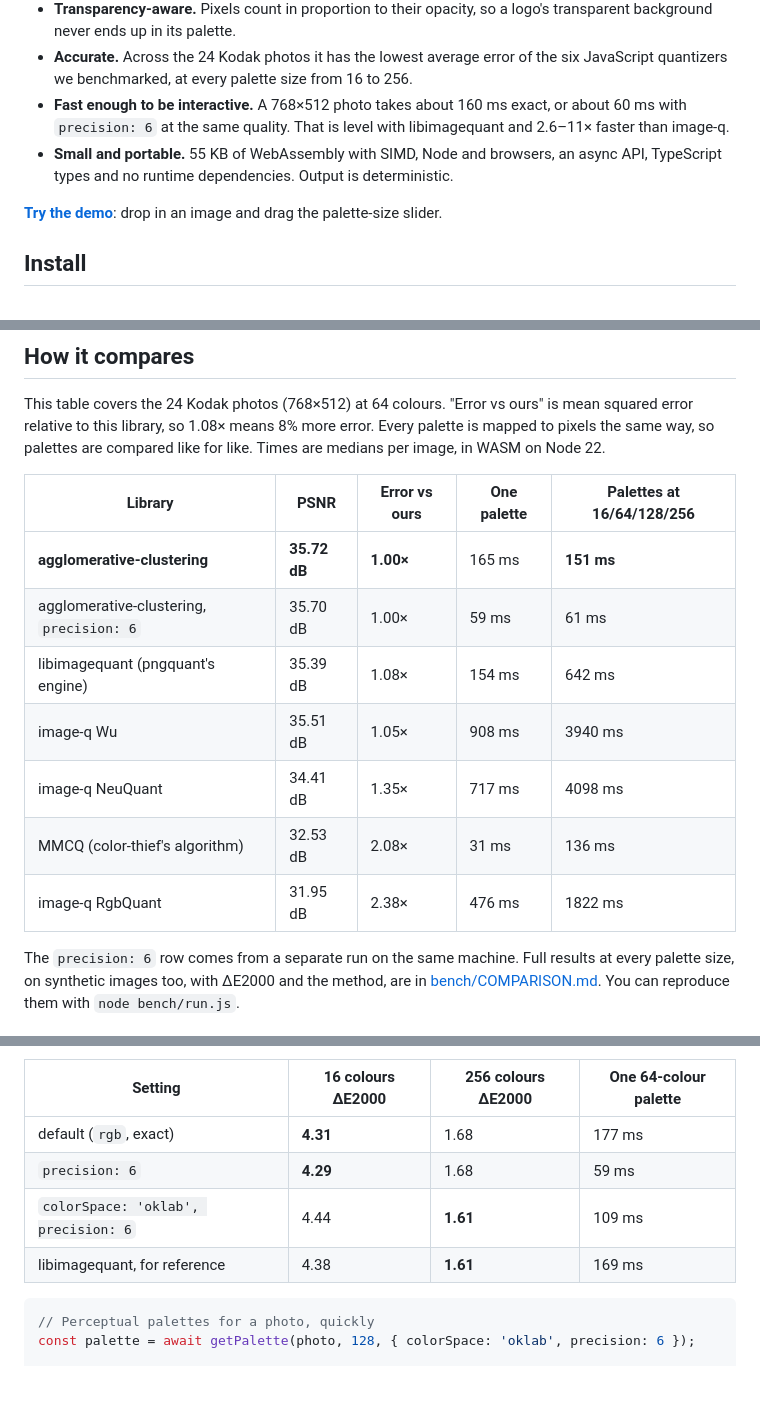
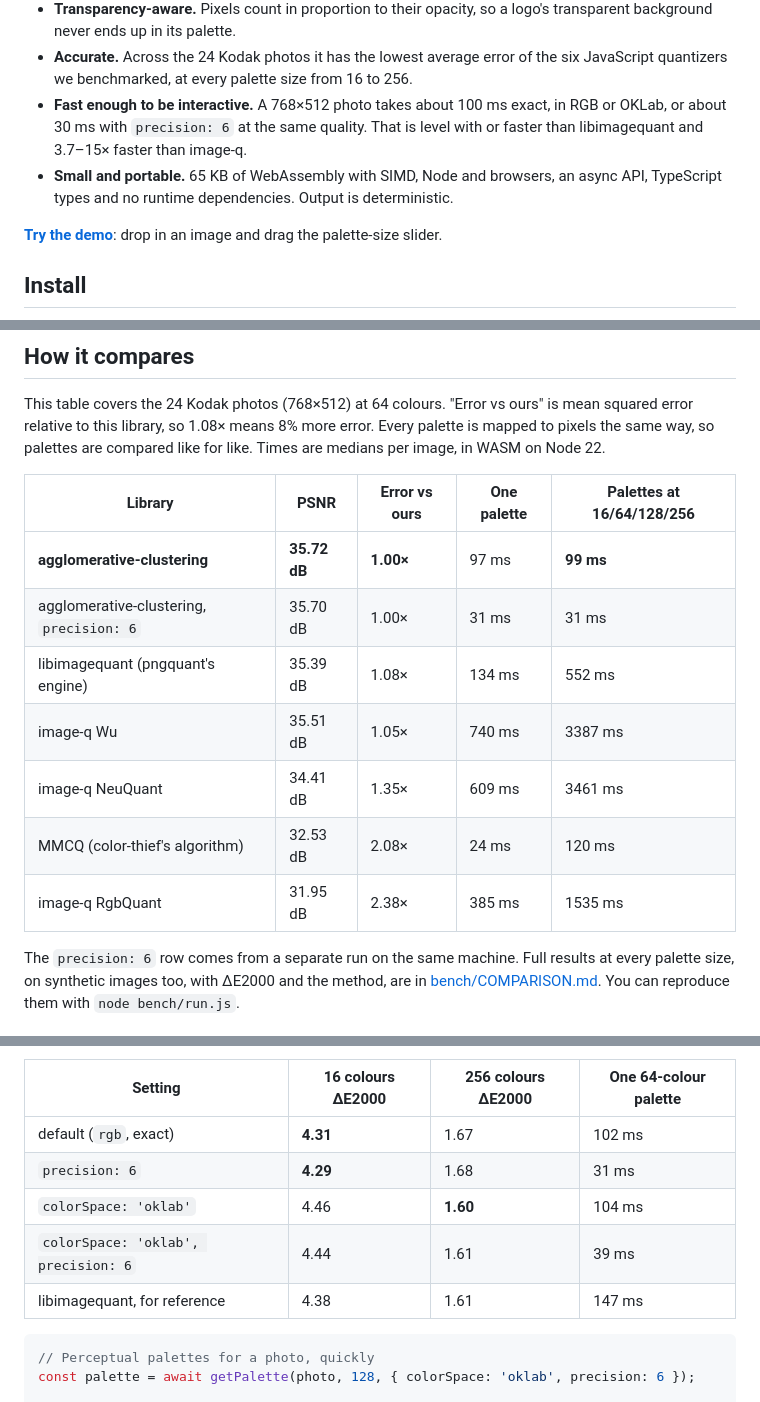
Before and after one commit to RohanFredriksson/agglomerative-clustering, a Markdown page: README.md, 3 parts joined by grey strips. Rendered like a GitHub page.

````diff
--- a/README.md
+++ b/README.md
@@ -14,8 +14,8 @@ Most colour quantizers answer one question: *give me k colours*. Ask for a diffe
 - **Palettes nest, in a stable order.** The 16-colour palette is the 32-colour one with pairs merged. Index 0 is always the dominant colour, and each larger palette is the previous one with one entry refined and one colour appended, so swatches don't jump around as the count changes.
 - **Transparency-aware.** Pixels count in proportion to their opacity, so a logo's transparent background never ends up in its palette.
 - **Accurate.** Across the 24 Kodak photos it has the lowest average error of the six JavaScript quantizers we benchmarked, at every palette size from 16 to 256.
-- **Fast enough to be interactive.** A 768×512 photo takes about 160 ms exact, or about 60 ms with `precision: 6` at the same quality. That is level with libimagequant and 2.6–11× faster than image-q.
-- **Small and portable.** 55 KB of WebAssembly with SIMD, Node and browsers, an async API, TypeScript types and no runtime dependencies. Output is deterministic.
+- **Fast enough to be interactive.** A 768×512 photo takes about 100 ms exact, in RGB or OKLab, or about 30 ms with `precision: 6` at the same quality. That is level with or faster than libimagequant and 3.7–15× faster than image-q.
+- **Small and portable.** 65 KB of WebAssembly with SIMD, Node and browsers, an async API, TypeScript types and no runtime dependencies. Output is deterministic.
 
 **[Try the demo](#demo)**: drop in an image and drag the palette-size slider.
 
@@ -58,13 +58,13 @@ This table covers the 24 Kodak photos (768×512) at 64 colours. "Error vs ours"
 
 | Library | PSNR | Error vs ours | One palette | Palettes at 16/64/128/256 |
 |---|---|---|---|---|
-| **agglomerative-clustering** | **35.72 dB** | **1.00×** | 165 ms | **151 ms** |
-| agglomerative-clustering, `precision: 6` | 35.70 dB | 1.00× | 59 ms | 61 ms |
-| libimagequant (pngquant's engine) | 35.39 dB | 1.08× | 154 ms | 642 ms |
-| image-q Wu | 35.51 dB | 1.05× | 908 ms | 3940 ms |
-| image-q NeuQuant | 34.41 dB | 1.35× | 717 ms | 4098 ms |
-| MMCQ (color-thief's algorithm) | 32.53 dB | 2.08× | 31 ms | 136 ms |
-| image-q RgbQuant | 31.95 dB | 2.38× | 476 ms | 1822 ms |
+| **agglomerative-clustering** | **35.72 dB** | **1.00×** | 97 ms | **99 ms** |
+| agglomerative-clustering, `precision: 6` | 35.70 dB | 1.00× | 31 ms | 31 ms |
+| libimagequant (pngquant's engine) | 35.39 dB | 1.08× | 134 ms | 552 ms |
+| image-q Wu | 35.51 dB | 1.05× | 740 ms | 3387 ms |
+| image-q NeuQuant | 34.41 dB | 1.35× | 609 ms | 3461 ms |
+| MMCQ (color-thief's algorithm) | 32.53 dB | 2.08× | 24 ms | 120 ms |
+| image-q RgbQuant | 31.95 dB | 2.38× | 385 ms | 1535 ms |
 
 The `precision: 6` row comes from a separate run on the same machine. Full results at every palette size, on synthetic images too, with ΔE2000 and the method, are in [bench/COMPARISON.md](bench/COMPARISON.md). You can reproduce them with `node bench/run.js`.
 
@@ -86,10 +86,11 @@ Measured on the Kodak photos:
 
 | Setting | 16 colours ΔE2000 | 256 colours ΔE2000 | One 64-colour palette |
 |---|---|---|---|
-| default (`rgb`, exact) | **4.31** | 1.68 | 177 ms |
-| `precision: 6` | **4.29** | 1.68 | 59 ms |
-| `colorSpace: 'oklab', precision: 6` | 4.44 | **1.61** | 109 ms |
-| libimagequant, for reference | 4.38 | **1.61** | 169 ms |
+| default (`rgb`, exact) | **4.31** | 1.67 | 102 ms |
+| `precision: 6` | **4.29** | 1.68 | 31 ms |
+| `colorSpace: 'oklab'` | 4.46 | **1.60** | 104 ms |
+| `colorSpace: 'oklab', precision: 6` | 4.44 | 1.61 | 39 ms |
+| libimagequant, for reference | 4.38 | 1.61 | 147 ms |
 
 ```js
 // Perceptual palettes for a photo, quickly
````
Also changed, not shown: other parts of README.md (+1 -1 lines), CHANGELOG.md (+4 -2 lines), bench/COMPARISON.md (+76 -76 lines).
